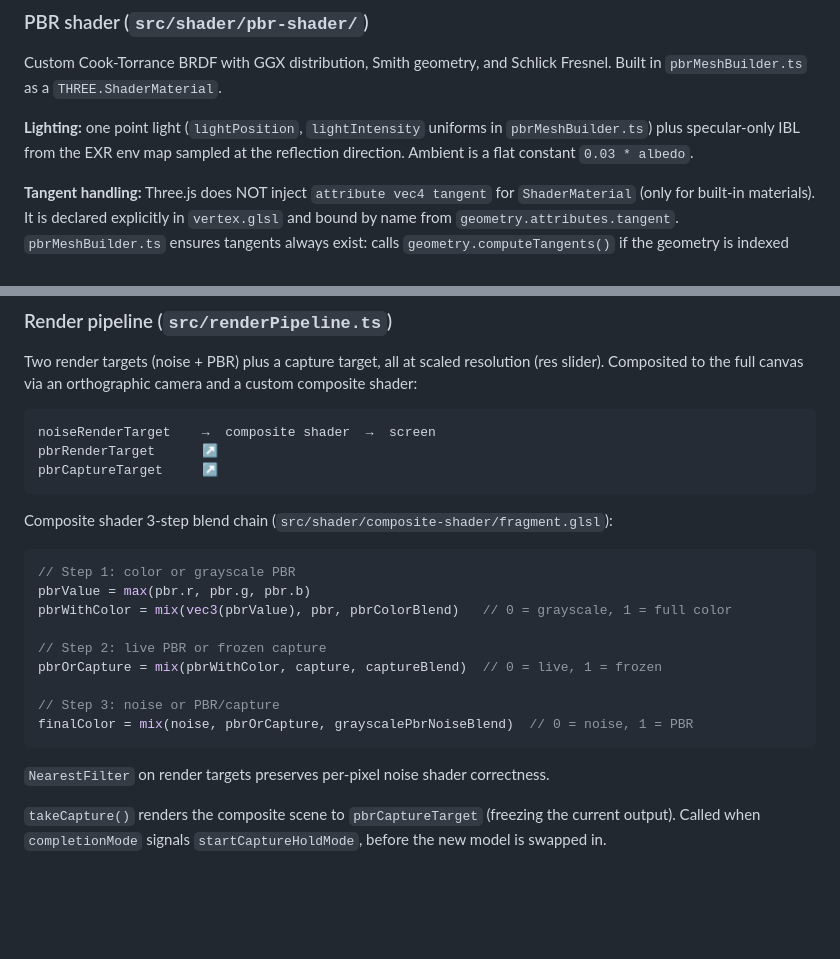
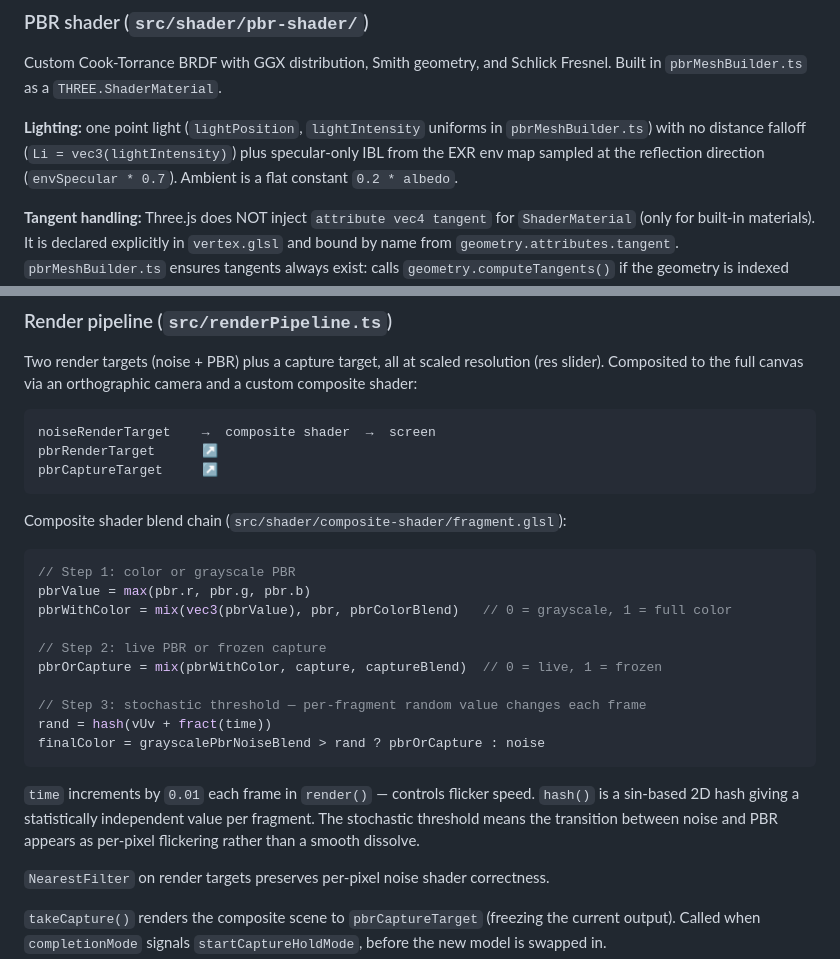
Before and after one commit to qustav-m/WhiteNoiseSpace, a Markdown page: CLAUDE.md, 2 parts joined by grey strips. GitHub-like rendering; blank space fills up the shorter version.

Commit message:
Update docs: stochastic composite, i key, PBR lighting values

````diff
--- a/CLAUDE.md
+++ b/CLAUDE.md
@@ -117,7 +117,7 @@ Use `THREE.ShaderMaterial` (not `RawShaderMaterial`) — Three.js injects built-
 
 Custom Cook-Torrance BRDF with GGX distribution, Smith geometry, and Schlick Fresnel. Built in `pbrMeshBuilder.ts` as a `THREE.ShaderMaterial`.
 
-**Lighting:** one point light (`lightPosition`, `lightIntensity` uniforms in `pbrMeshBuilder.ts`) plus specular-only IBL from the EXR env map sampled at the reflection direction. Ambient is a flat constant `0.03 * albedo`.
+**Lighting:** one point light (`lightPosition`, `lightIntensity` uniforms in `pbrMeshBuilder.ts`) with no distance falloff (`Li = vec3(lightIntensity)`) plus specular-only IBL from the EXR env map sampled at the reflection direction (`envSpecular * 0.7`). Ambient is a flat constant `0.2 * albedo`.
 
 **Tangent handling:** Three.js does NOT inject `attribute vec4 tangent` for `ShaderMaterial` (only for built-in materials). It is declared explicitly in `vertex.glsl` and bound by name from `geometry.attributes.tangent`. `pbrMeshBuilder.ts` ensures tangents always exist: calls `geometry.computeTangents()` if the geometry is indexed with UVs, otherwise falls back to a dummy `(1,0,0,1)` attribute (disables normal mapping for that mesh).
 
@@ -137,7 +137,7 @@ pbrRenderTarget      ↗
 pbrCaptureTarget     ↗
 ```
 
-Composite shader 3-step blend chain (`src/shader/composite-shader/fragment.glsl`):
+Composite shader blend chain (`src/shader/composite-shader/fragment.glsl`):
 
 ```glsl
 // Step 1: color or grayscale PBR
@@ -147,9 +147,12 @@ pbrWithColor = mix(vec3(pbrValue), pbr, pbrColorBlend)   // 0 = grayscale, 1 = f
 // Step 2: live PBR or frozen capture
 pbrOrCapture = mix(pbrWithColor, capture, captureBlend)  // 0 = live, 1 = frozen
 
-// Step 3: noise or PBR/capture
-finalColor = mix(noise, pbrOrCapture, grayscalePbrNoiseBlend)  // 0 = noise, 1 = PBR
+// Step 3: stochastic threshold — per-fragment random value changes each frame
+rand = hash(vUv + fract(time))
+finalColor = grayscalePbrNoiseBlend > rand ? pbrOrCapture : noise
 ```
+
+`time` increments by `0.01` each frame in `render()` — controls flicker speed. `hash()` is a sin-based 2D hash giving a statistically independent value per fragment. The stochastic threshold means the transition between noise and PBR appears as per-pixel flickering rather than a smooth dissolve.
 
 `NearestFilter` on render targets preserves per-pixel noise shader correctness.
 
````
Also changed, not shown: README.md (+1 -0 lines).
